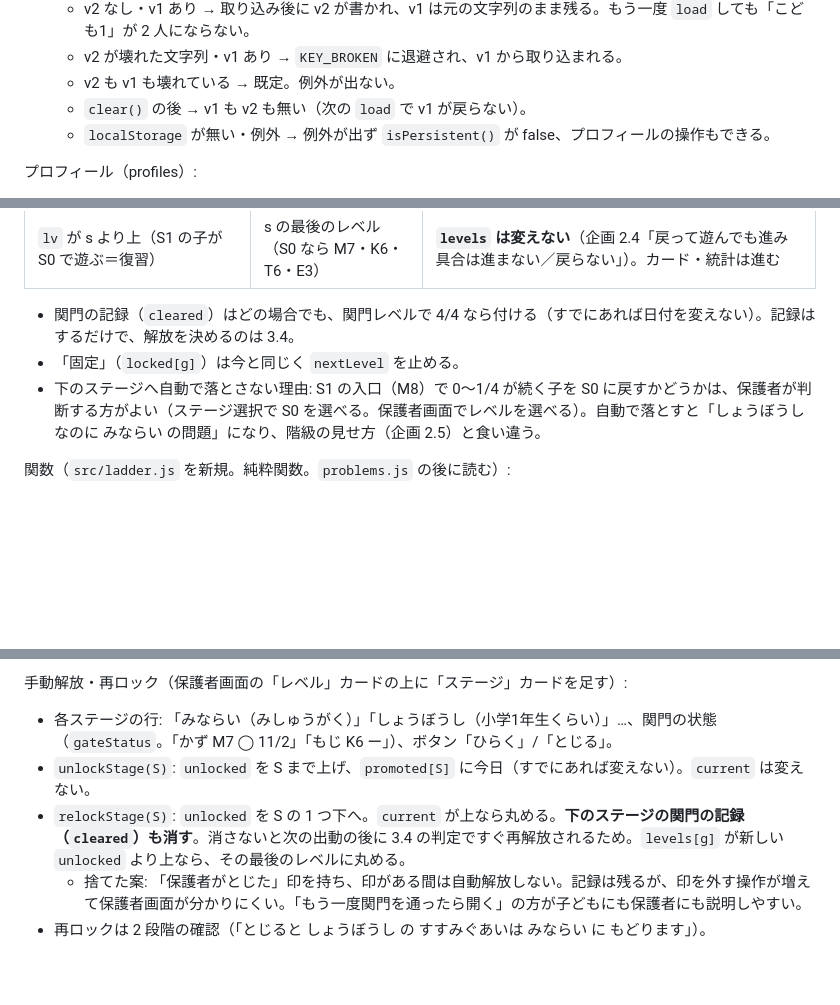
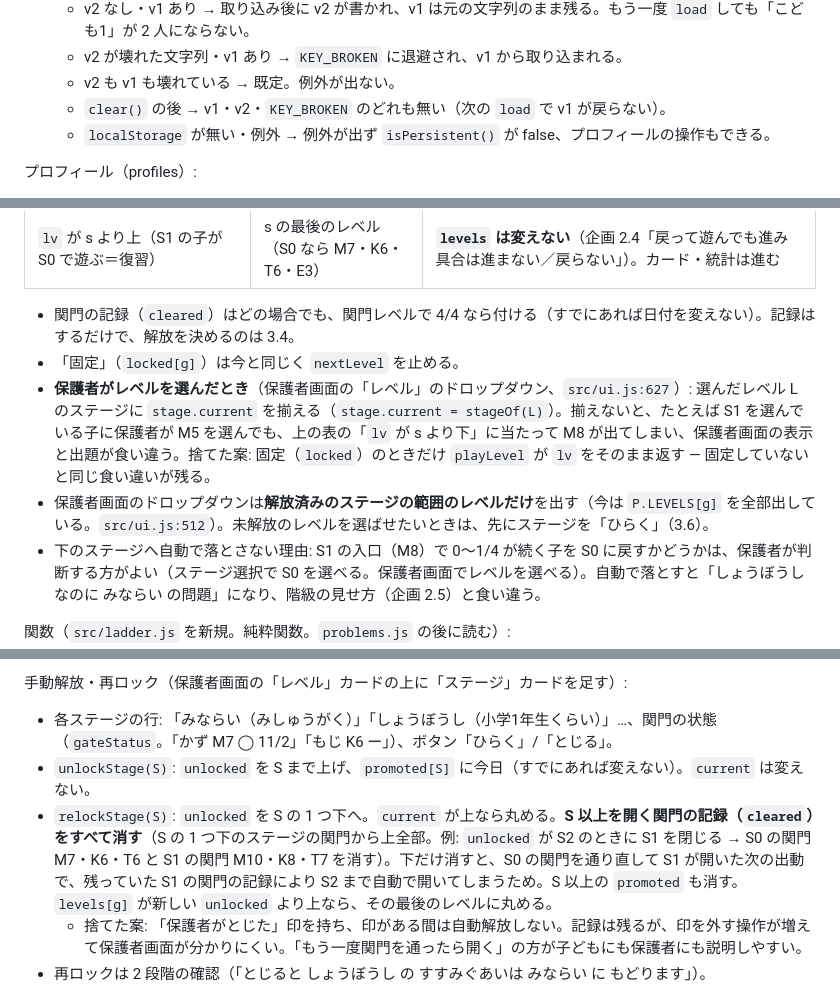
Before and after one commit to nyanta-kun/ai-company-hataraku-manabi, a Markdown page: docs/design-elementary.md, 3 parts joined by grey strips. GitHub-like rendering; blank space fills up the shorter version.

```diff
--- a/docs/design-elementary.md
+++ b/docs/design-elementary.md
@@ -337,7 +338,7 @@ v2 が壊れていて v1 から取り込み直した場合、v1 は移行した
   - v2 なし・v1 あり → 取り込み後に v2 が書かれ、v1 は元の文字列のまま残る。もう一度 `load` しても「こども1」が 2 人にならない。
   - v2 が壊れた文字列・v1 あり → `KEY_BROKEN` に退避され、v1 から取り込まれる。
   - v2 も v1 も壊れている → 既定。例外が出ない。
-  - `clear()` の後 → v1 も v2 も無い（次の `load` で v1 が戻らない）。
+  - `clear()` の後 → v1・v2・`KEY_BROKEN` のどれも無い（次の `load` で v1 が戻らない）。
   - `localStorage` が無い・例外 → 例外が出ず `isPersistent()` が false、プロフィールの操作もできる。
 
 プロフィール（profiles）:
@@ -411,6 +416,8 @@ var GATE_GAMES = ['math', 'letter', 'clock'];   // えいごは関門に入れ
 
 - 関門の記録（`cleared`）はどの場合でも、関門レベルで 4/4 なら付ける（すでにあれば日付を変えない）。記録はするだけで、解放を決めるのは 3.4。
 - 「固定」（`locked[g]`）は今と同じく `nextLevel` を止める。
+- **保護者がレベルを選んだとき**（保護者画面の「レベル」のドロップダウン、`src/ui.js:627`）: 選んだレベル L のステージに `stage.current` を揃える（`stage.current = stageOf(L)`）。揃えないと、たとえば S1 を選んでいる子に保護者が M5 を選んでも、上の表の「`lv` が s より下」に当たって M8 が出てしまい、保護者画面の表示と出題が食い違う。捨てた案: 固定（`locked`）のときだけ `playLevel` が `lv` をそのまま返す — 固定していないと同じ食い違いが残る。
+- 保護者画面のドロップダウンは**解放済みのステージの範囲のレベルだけ**を出す（今は `P.LEVELS[g]` を全部出している。`src/ui.js:512`）。未解放のレベルを選ばせたいときは、先にステージを「ひらく」（3.6）。
 - 下のステージへ自動で落とさない理由: S1 の入口（M8）で 0〜1/4 が続く子を S0 に戻すかどうかは、保護者が判断する方がよい（ステージ選択で S0 を選べる。保護者画面でレベルを選べる）。自動で落とすと「しょうぼうし なのに みならい の問題」になり、階級の見せ方（企画 2.5）と食い違う。
 
 関数（`src/ladder.js` を新規。純粋関数。`problems.js` の後に読む）:
@@ -467,7 +474,7 @@ var GATE_GAMES = ['math', 'letter', 'clock'];   // えいごは関門に入れ
 手動解放・再ロック（保護者画面の「レベル」カードの上に「ステージ」カードを足す）:
 - 各ステージの行: 「みならい（みしゅうがく）」「しょうぼうし（小学1年生くらい）」…、関門の状態（`gateStatus`。「かず M7 ◯ 11/2」「もじ K6 ー」）、ボタン「ひらく」/「とじる」。
 - `unlockStage(S)`: `unlocked` を S まで上げ、`promoted[S]` に今日（すでにあれば変えない）。`current` は変えない。
-- `relockStage(S)`: `unlocked` を S の 1 つ下へ。`current` が上なら丸める。**下のステージの関門の記録（`cleared`）も消す**。消さないと次の出動の後に 3.4 の判定ですぐ再解放されるため。`levels[g]` が新しい `unlocked` より上なら、その最後のレベルに丸める。
+- `relockStage(S)`: `unlocked` を S の 1 つ下へ。`current` が上なら丸める。**S 以上を開く関門の記録（`cleared`）をすべて消す**（S の 1 つ下のステージの関門から上全部。例: `unlocked` が S2 のときに S1 を閉じる → S0 の関門 M7・K6・T6 と S1 の関門 M10・K8・T7 を消す）。下だけ消すと、S0 の関門を通り直して S1 が開いた次の出動で、残っていた S1 の関門の記録により S2 まで自動で開いてしまうため。S 以上の `promoted` も消す。`levels[g]` が新しい `unlocked` より上なら、その最後のレベルに丸める。
   - 捨てた案: 「保護者がとじた」印を持ち、印がある間は自動解放しない。記録は残るが、印を外す操作が増えて保護者画面が分かりにくい。「もう一度関門を通ったら開く」の方が子どもにも保護者にも説明しやすい。
 - 再ロックは 2 段階の確認（「とじると しょうぼうし の すすみぐあいは みならい に もどります」）。
 
```
Also changed, not shown: other parts of docs/design-elementary.md (+8 -3 lines).
